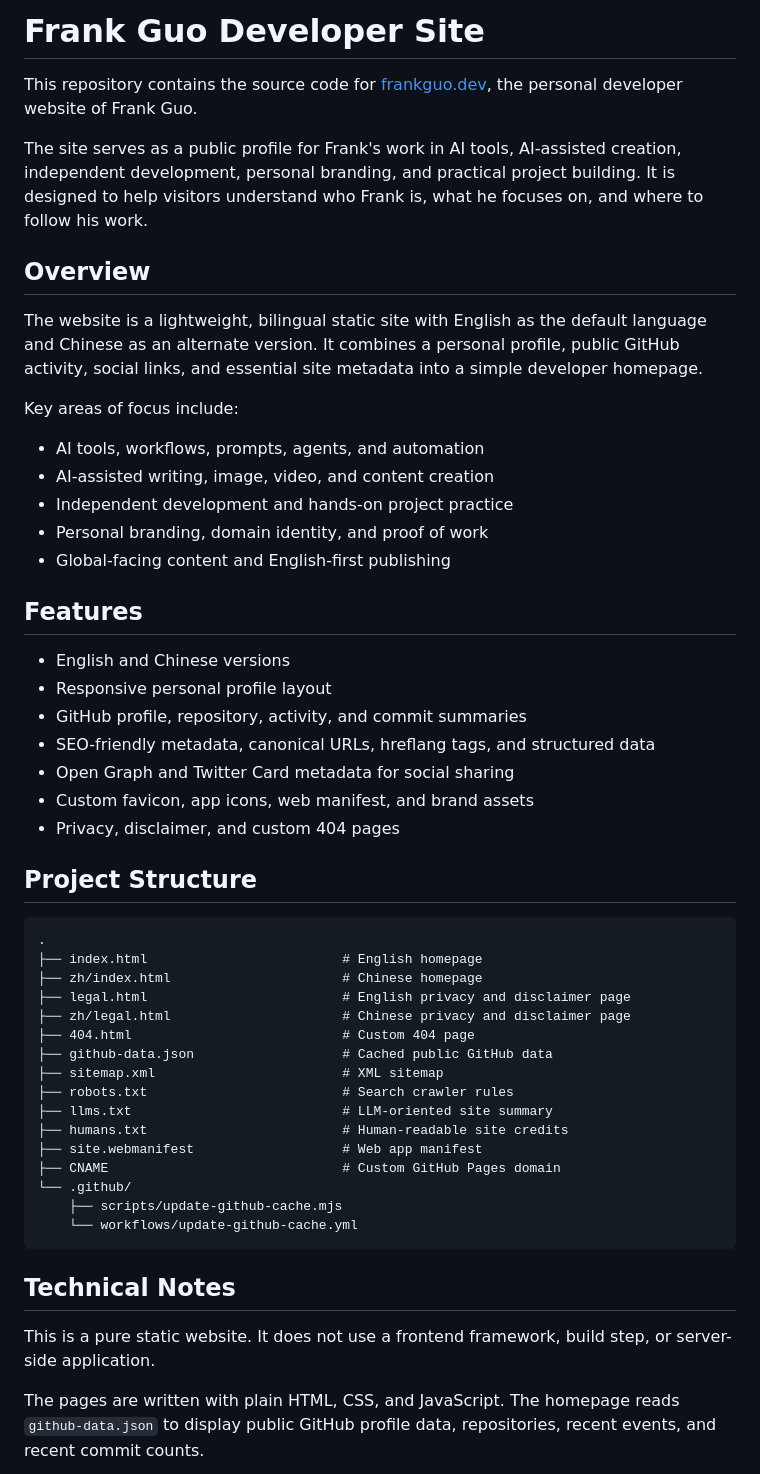
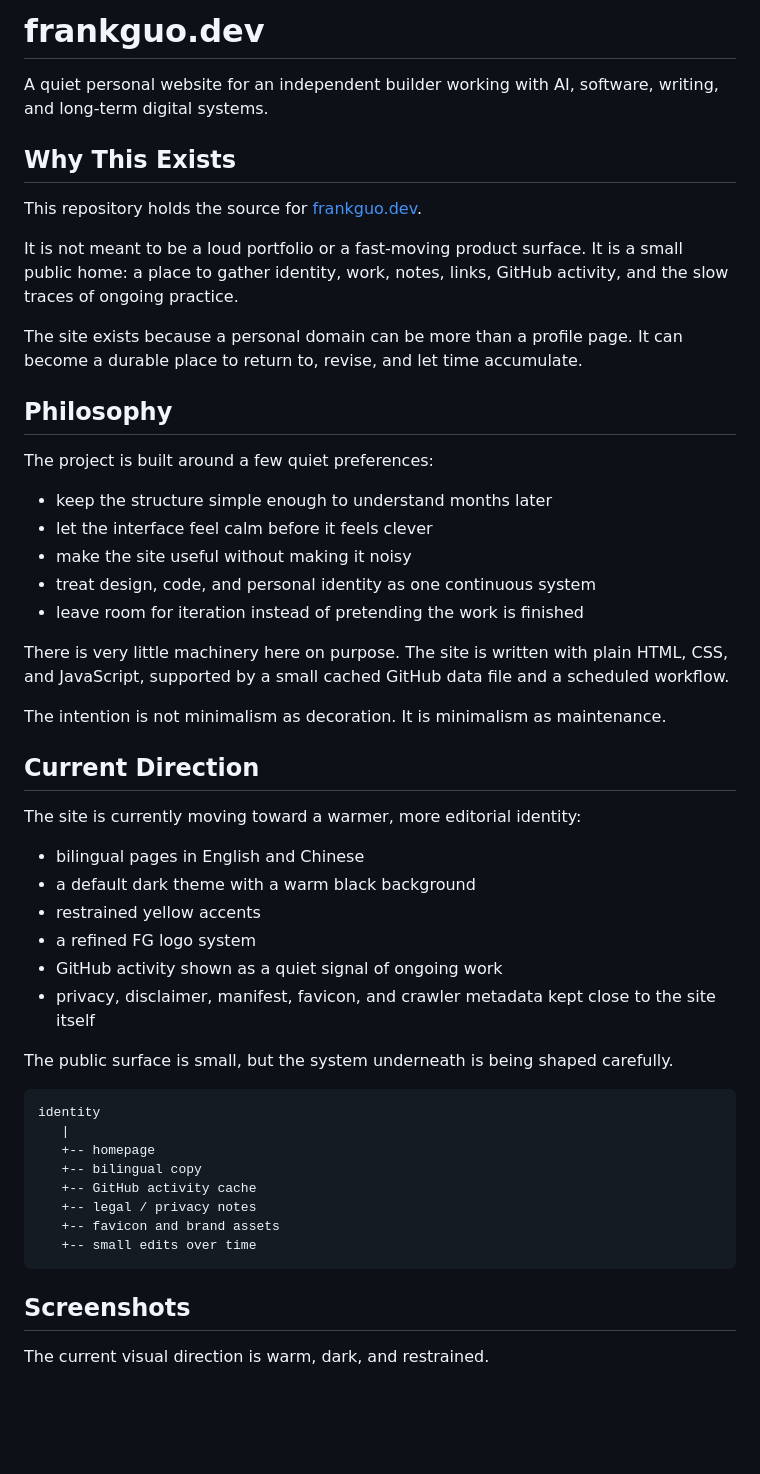
Before and after one commit to frankguodev/frankguodev.github.io, a Markdown page: README.md, the part around one of its changes. Rendered like a GitHub page; blank space fills up the shorter version.

````diff
--- a/README.md
+++ b/README.md
@@ -1,55 +1,58 @@
-# Frank Guo Developer Site
+# frankguo.dev
 
-This repository contains the source code for [frankguo.dev](https://frankguo.dev), the personal developer website of Frank Guo.
+A quiet personal website for an independent builder working with AI, software, writing, and long-term digital systems.
 
-The site serves as a public profile for Frank's work in AI tools, AI-assisted creation, independent development, personal branding, and practical project building. It is designed to help visitors understand who Frank is, what he focuses on, and where to follow his work.
 
-## Overview
+## Why This Exists
 
-The website is a lightweight, bilingual static site with English as the default language and Chinese as an alternate version. It combines a personal profile, public GitHub activity, social links, and essential site metadata into a simple developer homepage.
+This repository holds the source for [frankguo.dev](https://frankguo.dev).
 
-Key areas of focus include:
+It is not meant to be a loud portfolio or a fast-moving product surface. It is a small public home: a place to gather identity, work, notes, links, GitHub activity, and the slow traces of ongoing practice.
 
-- AI tools, workflows, prompts, agents, and automation
-- AI-assisted writing, image, video, and content creation
-- Independent development and hands-on project practice
-- Personal branding, domain identity, and proof of work
-- Global-facing content and English-first publishing
+The site exists because a personal domain can be more than a profile page. It can become a durable place to return to, revise, and let time accumulate.
 
-## Features
 
-- English and Chinese versions
-- Responsive personal profile layout
-- GitHub profile, repository, activity, and commit summaries
-- SEO-friendly metadata, canonical URLs, hreflang tags, and structured data
-- Open Graph and Twitter Card metadata for social sharing
-- Custom favicon, app icons, web manifest, and brand assets
-- Privacy, disclaimer, and custom 404 pages
+## Philosophy
 
-## Project Structure
+The project is built around a few quiet preferences:
+
+- keep the structure simple enough to understand months later
+- let the interface feel calm before it feels clever
+- make the site useful without making it noisy
+- treat design, code, and personal identity as one continuous system
+- leave room for iteration instead of pretending the work is finished
+
+There is very little machinery here on purpose. The site is written with plain HTML, CSS, and JavaScript, supported by a small cached GitHub data file and a scheduled workflow.
+
+The intention is not minimalism as decoration. It is minimalism as maintenance.
+
+
+## Current Direction
+
+The site is currently moving toward a warmer, more editorial identity:
+
+- bilingual pages in English and Chinese
+- a default dark theme with a warm black background
+- restrained yellow accents
+- a refined FG logo system
+- GitHub activity shown as a quiet signal of ongoing work
+- privacy, disclaimer, manifest, favicon, and crawler metadata kept close to the site itself
+
+The public surface is small, but the system underneath is being shaped carefully.
 
 ```text
-.
-├── index.html                         # English homepage
-├── zh/index.html                      # Chinese homepage
-├── legal.html                         # English privacy and disclaimer page
-├── zh/legal.html                      # Chinese privacy and disclaimer page
-├── 404.html                           # Custom 404 page
-├── github-data.json                   # Cached public GitHub data
-├── sitemap.xml                        # XML sitemap
-├── robots.txt                         # Search crawler rules
-├── llms.txt                           # LLM-oriented site summary
-├── humans.txt                         # Human-readable site credits
-├── site.webmanifest                   # Web app manifest
-├── CNAME                              # Custom GitHub Pages domain
-└── .github/
-    ├── scripts/update-github-cache.mjs
-    └── workflows/update-github-cache.yml
+identity
+   |
+   +-- homepage
+   +-- bilingual copy
+   +-- GitHub activity cache
+   +-- legal / privacy notes
+   +-- favicon and brand assets
+   +-- small edits over time
 ```
 
-## Technical Notes
 
-This is a pure static website. It does not use a frontend framework, build step, or server-side application.
+## Screenshots
 
-The pages are written with plain HTML, CSS, and JavaScript. The homepage reads `github-data.json` to display public GitHub profile data, repositories, recent events, and recent commit counts.
+The current visual direction is warm, dark, and restrained.
 
````
Also changed, not shown: other parts of README.md (+70 -7 lines), og-image.jpg, website_home.jpg (added), 8 other files.
